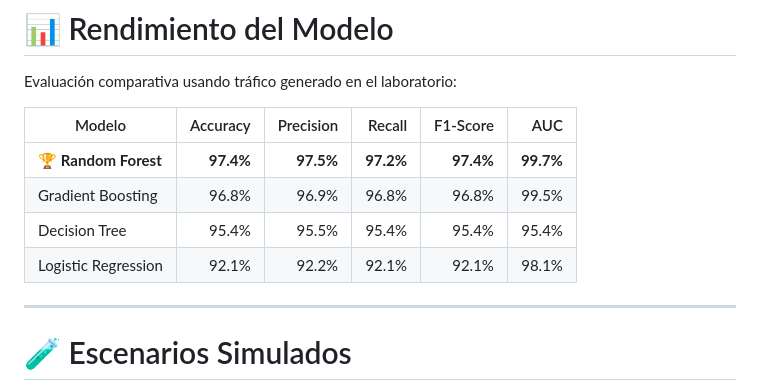
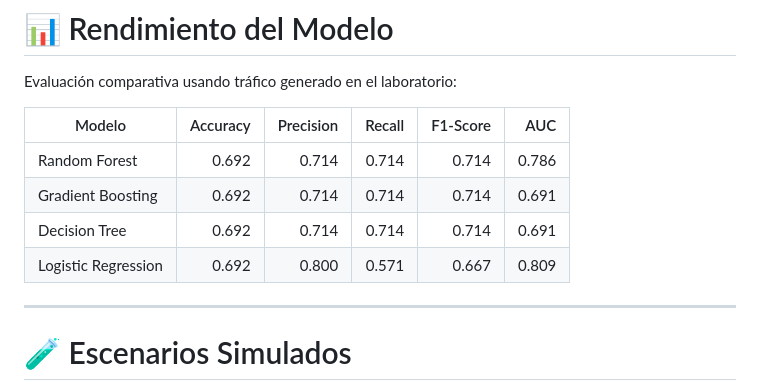
Before and after one commit to LuisAlbertoQ/firewall-ia-lab, a Markdown page: README.md, the part around the change. GitHub-like rendering.

```diff
--- a/README.md
+++ b/README.md
@@ -142,10 +142,10 @@ Evaluación comparativa usando tráfico generado en el laboratorio:
 
 | Modelo | Accuracy | Precision | Recall | F1-Score | AUC |
 |---|---:|---:|---:|---:|---:|
-| 🏆 **Random Forest** | **97.4%** | **97.5%** | **97.2%** | **97.4%** | **99.7%** |
-| Gradient Boosting | 96.8% | 96.9% | 96.8% | 96.8% | 99.5% |
-| Decision Tree | 95.4% | 95.5% | 95.4% | 95.4% | 95.4% |
-| Logistic Regression | 92.1% | 92.2% | 92.1% | 92.1% | 98.1% |
+| Random Forest | 0.692 | 0.714 | 0.714  | 0.714 | 0.786 |
+| Gradient Boosting | 0.692 | 0.714 | 0.714  | 0.714  | 0.691 |
+| Decision Tree | 0.692 | 0.714 | 0.714  | 0.714  | 0.691 |
+| Logistic Regression | 0.692 | 0.800 | 0.571 | 0.667 | 0.809 |
 
 ---
 
```
